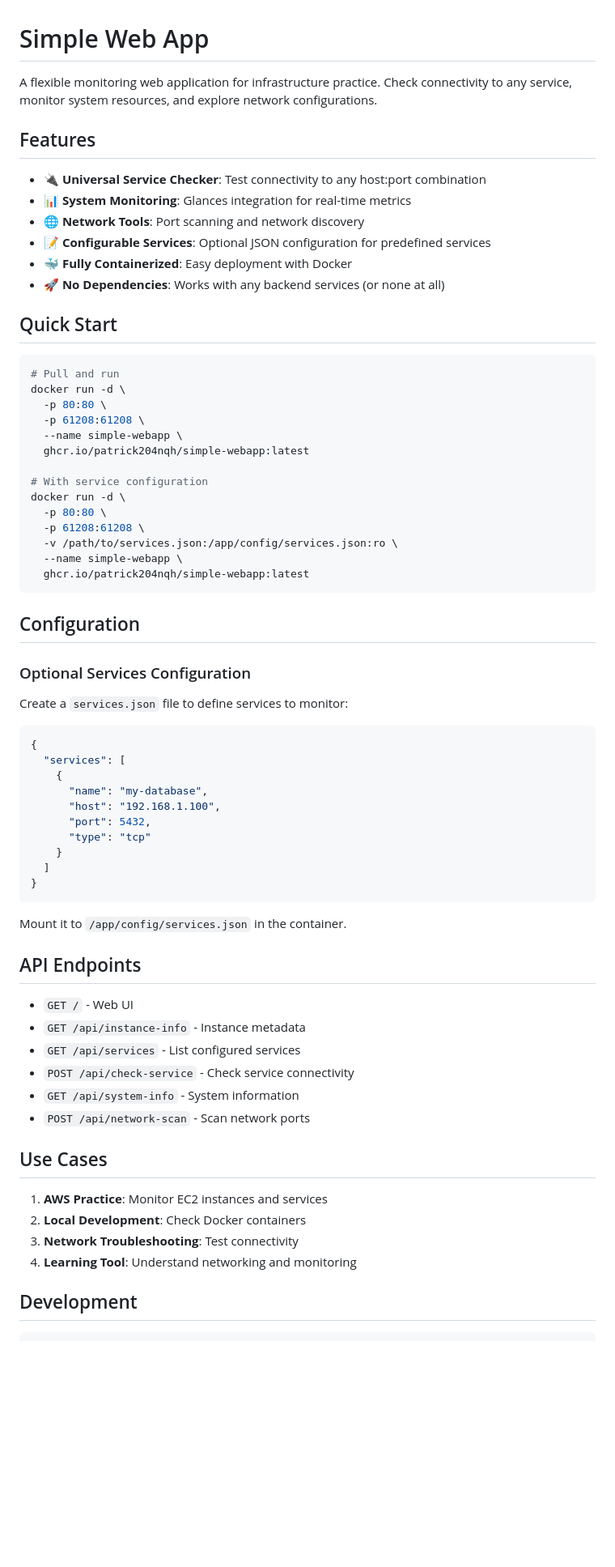
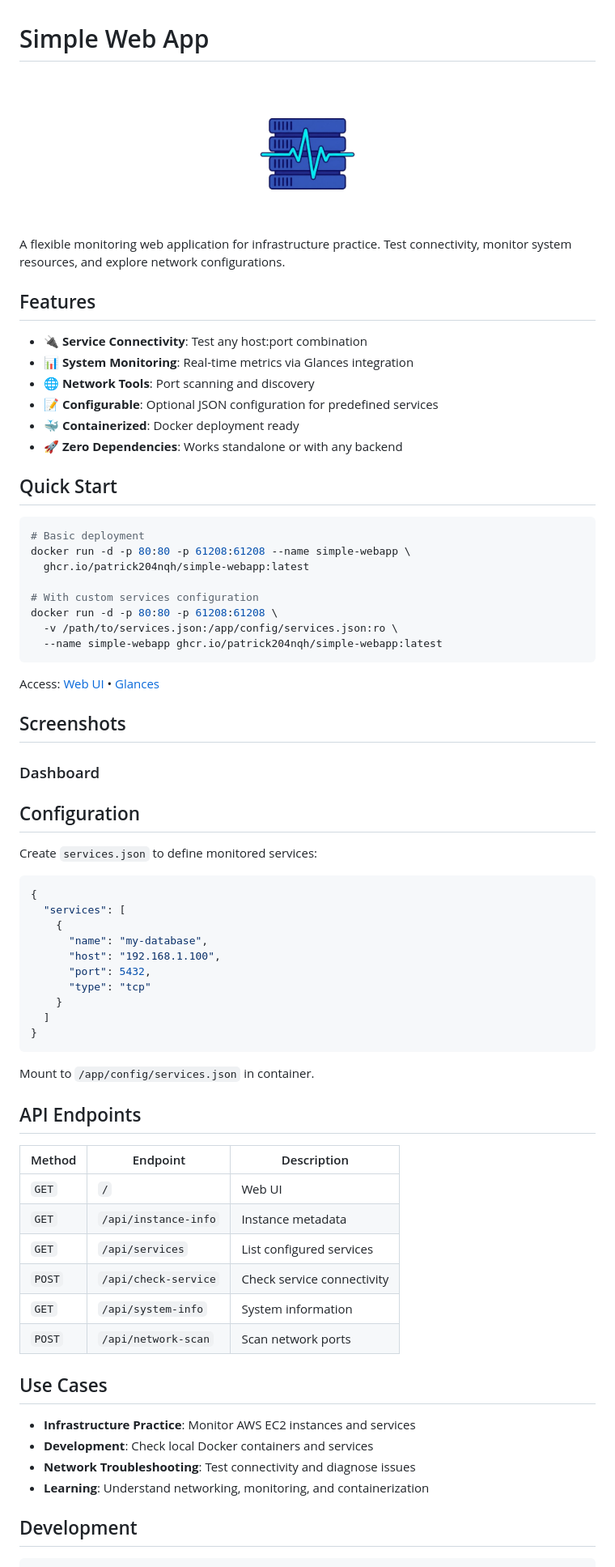
Before and after one commit to patrick204nqh/simple-webapp, a Markdown page: README.md, the part around the change printed below. Shown: that part at 81% size. Drawn GitHub-style; pictures changed too: public/images/simple-webapp-transparent-bg.png (added); blank space fills up the shorter version.

Commit message:
feat: Update README with improved feature descriptions and deployment instructions; add new images for branding

````diff
--- a/README.md
+++ b/README.md
@@ -1,40 +1,42 @@
 # Simple Web App
 
-A flexible monitoring web application for infrastructure practice. Check connectivity to any service, monitor system resources, and explore network configurations.
+<div align="center">
+  <img src="public/images/simple-webapp-transparent-bg.png" alt="Simple Web App Logo" width="200"/>
+</div>
+
+A flexible monitoring web application for infrastructure practice. Test connectivity, monitor system resources, and explore network configurations.
 
 ## Features
 
-- 🔌 **Universal Service Checker**: Test connectivity to any host:port combination
-- 📊 **System Monitoring**: Glances integration for real-time metrics
-- 🌐 **Network Tools**: Port scanning and network discovery
-- 📝 **Configurable Services**: Optional JSON configuration for predefined services
-- 🐳 **Fully Containerized**: Easy deployment with Docker
-- 🚀 **No Dependencies**: Works with any backend services (or none at all)
+- 🔌 **Service Connectivity**: Test any host:port combination
+- 📊 **System Monitoring**: Real-time metrics via Glances integration
+- 🌐 **Network Tools**: Port scanning and discovery
+- 📝 **Configurable**: Optional JSON configuration for predefined services
+- 🐳 **Containerized**: Docker deployment ready
+- 🚀 **Zero Dependencies**: Works standalone or with any backend
 
 ## Quick Start
 
 ```bash
-# Pull and run
-docker run -d \
-  -p 80:80 \
-  -p 61208:61208 \
-  --name simple-webapp \
+# Basic deployment
+docker run -d -p 80:80 -p 61208:61208 --name simple-webapp \
   ghcr.io/patrick204nqh/simple-webapp:latest
 
-# With service configuration
-docker run -d \
-  -p 80:80 \
-  -p 61208:61208 \
+# With custom services configuration
+docker run -d -p 80:80 -p 61208:61208 \
   -v /path/to/services.json:/app/config/services.json:ro \
-  --name simple-webapp \
-  ghcr.io/patrick204nqh/simple-webapp:latest
+  --name simple-webapp ghcr.io/patrick204nqh/simple-webapp:latest
 ```
+
+Access: [Web UI](http://localhost) • [Glances](http://localhost:61208)
+
+## Screenshots
+
+### Dashboard
 
 ## Configuration
 
-### Optional Services Configuration
-
-Create a `services.json` file to define services to monitor:
+Create `services.json` to define monitored services:
 
 ```json
 {
@@ -49,23 +51,25 @@ Create a `services.json` file to define services to monitor:
 }
 ```
 
-Mount it to `/app/config/services.json` in the container.
+Mount to `/app/config/services.json` in container.
 
 ## API Endpoints
 
-- `GET /` - Web UI
-- `GET /api/instance-info` - Instance metadata
-- `GET /api/services` - List configured services
-- `POST /api/check-service` - Check service connectivity
-- `GET /api/system-info` - System information
-- `POST /api/network-scan` - Scan network ports
+| Method | Endpoint | Description |
+|--------|----------|-------------|
+| `GET` | `/` | Web UI |
+| `GET` | `/api/instance-info` | Instance metadata |
+| `GET` | `/api/services` | List configured services |
+| `POST` | `/api/check-service` | Check service connectivity |
+| `GET` | `/api/system-info` | System information |
+| `POST` | `/api/network-scan` | Scan network ports |
 
 ## Use Cases
 
-1. **AWS Practice**: Monitor EC2 instances and services
-2. **Local Development**: Check Docker containers
-3. **Network Troubleshooting**: Test connectivity
-4. **Learning Tool**: Understand networking and monitoring
+- **Infrastructure Practice**: Monitor AWS EC2 instances and services
+- **Development**: Check local Docker containers and services
+- **Network Troubleshooting**: Test connectivity and diagnose issues
+- **Learning**: Understand networking, monitoring, and containerization
 
 ## Development
 
````
Also changed, not shown: other parts of README.md (+9 -19 lines), public/images/simple-webapp.jpeg (added).
